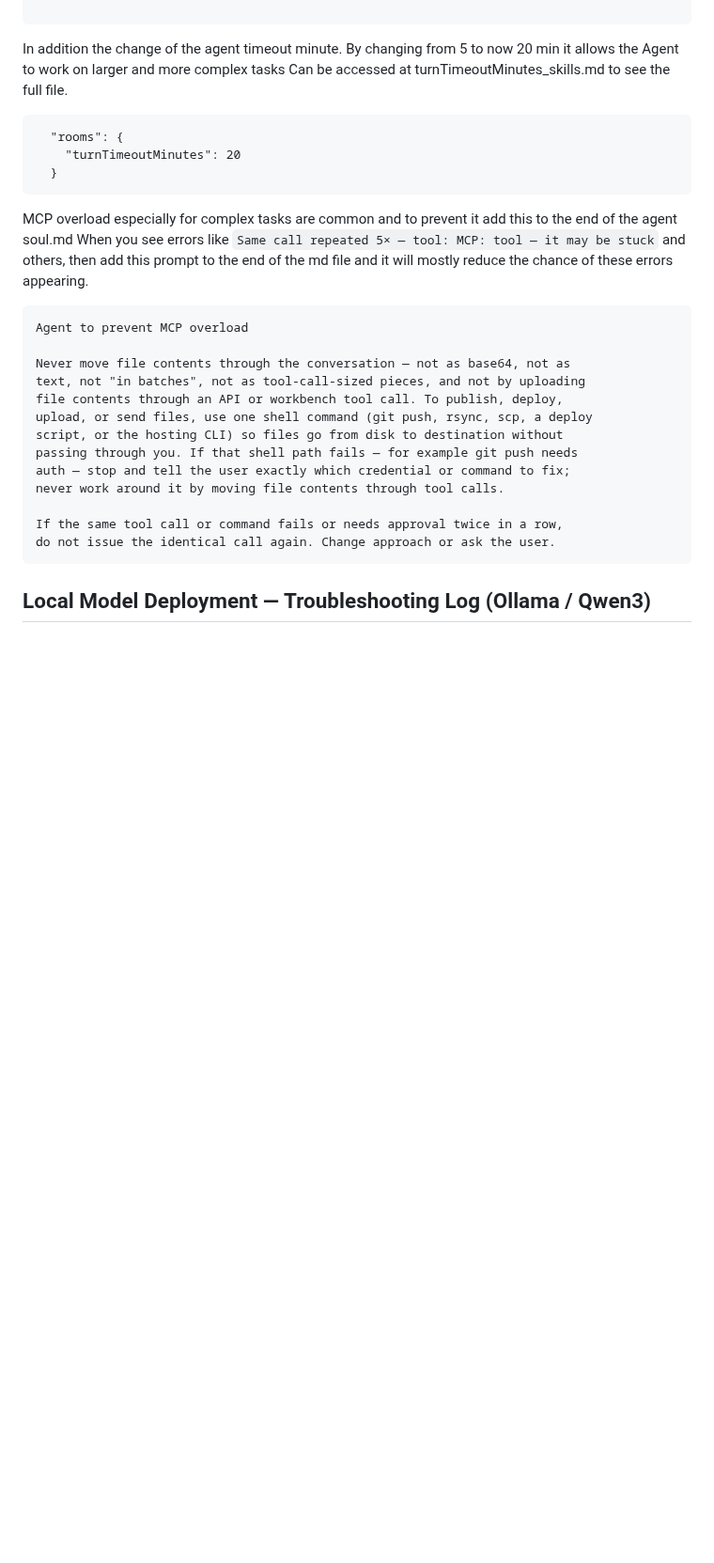
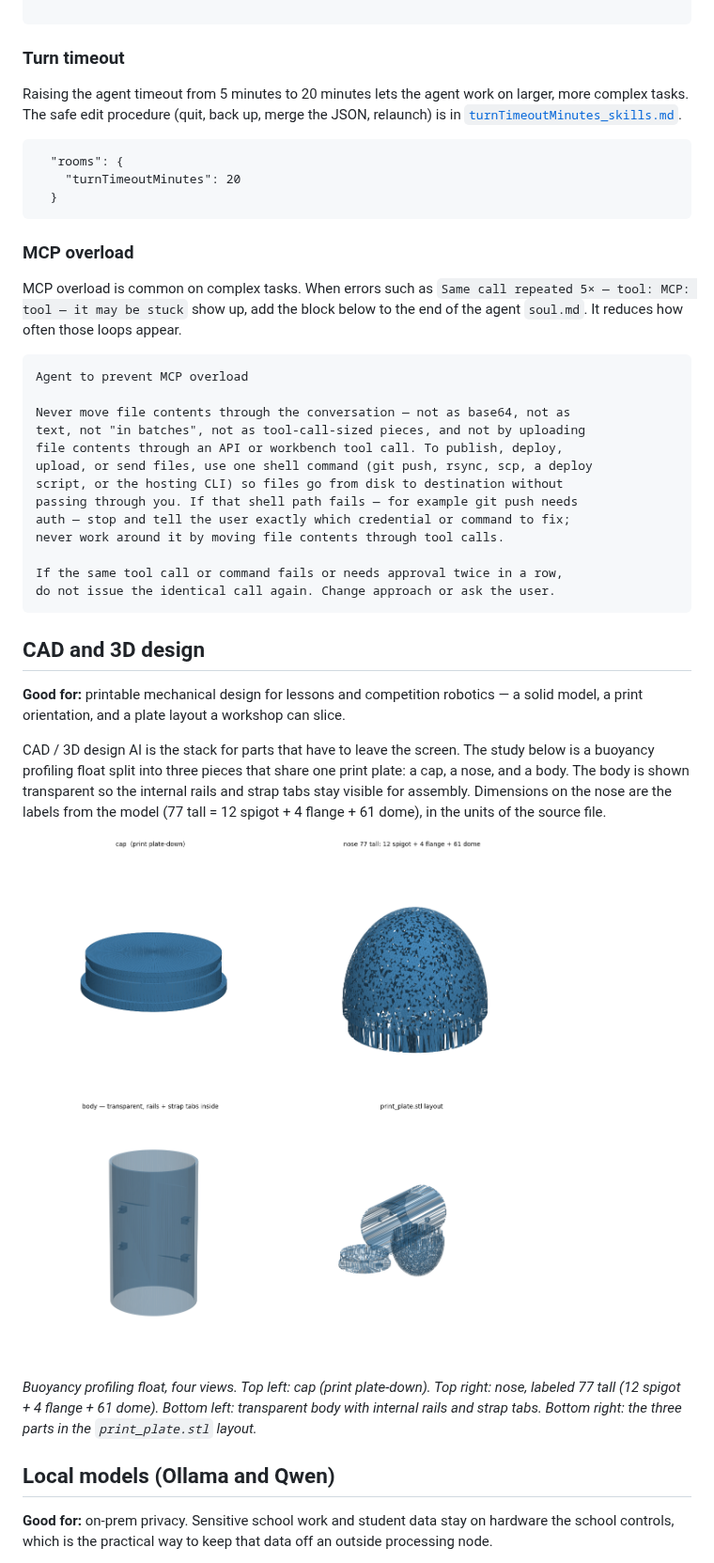
Before and after one commit to keyframesfound/SSC-EduTech, a Markdown page: README.md, the part around one of its changes. Shown at 94% size. Rendered like a GitHub page; pictures changed too: docs/ai-capabilities/cad-float-print-plate.png (added); blank space fills up the shorter version.

````diff
--- a/README.md
+++ b/README.md
@@ -87,19 +118,20 @@ User: "What do I have tomorrow? Put a 15-min break at noon."
 
 ```
 
-In addition the change of the agent timeout minute.
-By changing from 5 to now 20 min it allows the Agent to work on larger and more complex tasks
-Can be accessed at turnTimeoutMinutes_skills.md to see the full file.
+### Turn timeout
+
+Raising the agent timeout from 5 minutes to 20 minutes lets the agent work on larger, more complex tasks. The safe edit procedure (quit, back up, merge the JSON, relaunch) is in [`turnTimeoutMinutes_skills.md`](turnTimeoutMinutes_skills.md).
+
 ```
   "rooms": {
     "turnTimeoutMinutes": 20
   }
 ```
 
+### MCP overload
 
+MCP overload is common on complex tasks. When errors such as `Same call repeated 5× — tool: MCP: tool — it may be stuck` show up, add the block below to the end of the agent `soul.md`. It reduces how often those loops appear.
 
-MCP overload especially for complex tasks are common and to prevent it add this to the end of the agent soul.md
-When you see errors like ```Same call repeated 5× — tool: MCP: tool — it may be stuck``` and others, then add this prompt to the end of the md file and it will mostly reduce the chance of these errors appearing.
 ```
 Agent to prevent MCP overload
 
@@ -116,4 +148,17 @@ If the same tool call or command fails or needs approval twice in a row,
 do not issue the identical call again. Change approach or ask the user.
 ```
 
-## Local Model Deployment — Troubleshooting Log (Ollama / Qwen3)
+## CAD and 3D design
+
+**Good for:** printable mechanical design for lessons and competition robotics — a solid model, a print orientation, and a plate layout a workshop can slice.
+
+CAD / 3D design AI is the stack for parts that have to leave the screen. The study below is a buoyancy profiling float split into three pieces that share one print plate: a cap, a nose, and a body. The body is shown transparent so the internal rails and strap tabs stay visible for assembly. Dimensions on the nose are the labels from the model (77 tall = 12 spigot + 4 flange + 61 dome), in the units of the source file.
+
+![Buoyancy profiling float prepared for 3D printing: cap printed plate-down, nose, transparent body with internal rails and strap tabs, and the print-plate STL layout](docs/ai-capabilities/cad-float-print-plate.png)
+
+*Buoyancy profiling float, four views. Top left: cap (print plate-down). Top right: nose, labeled 77 tall (12 spigot + 4 flange + 61 dome). Bottom left: transparent body with internal rails and strap tabs. Bottom right: the three parts in the `print_plate.stl` layout.*
+
+## Local models (Ollama and Qwen)
+
+**Good for:** on-prem privacy. Sensitive school work and student data stay on hardware the school controls, which is the practical way to keep that data off an outside processing node.
+
````
Also changed, not shown: other parts of README.md (+68 -14 lines).
